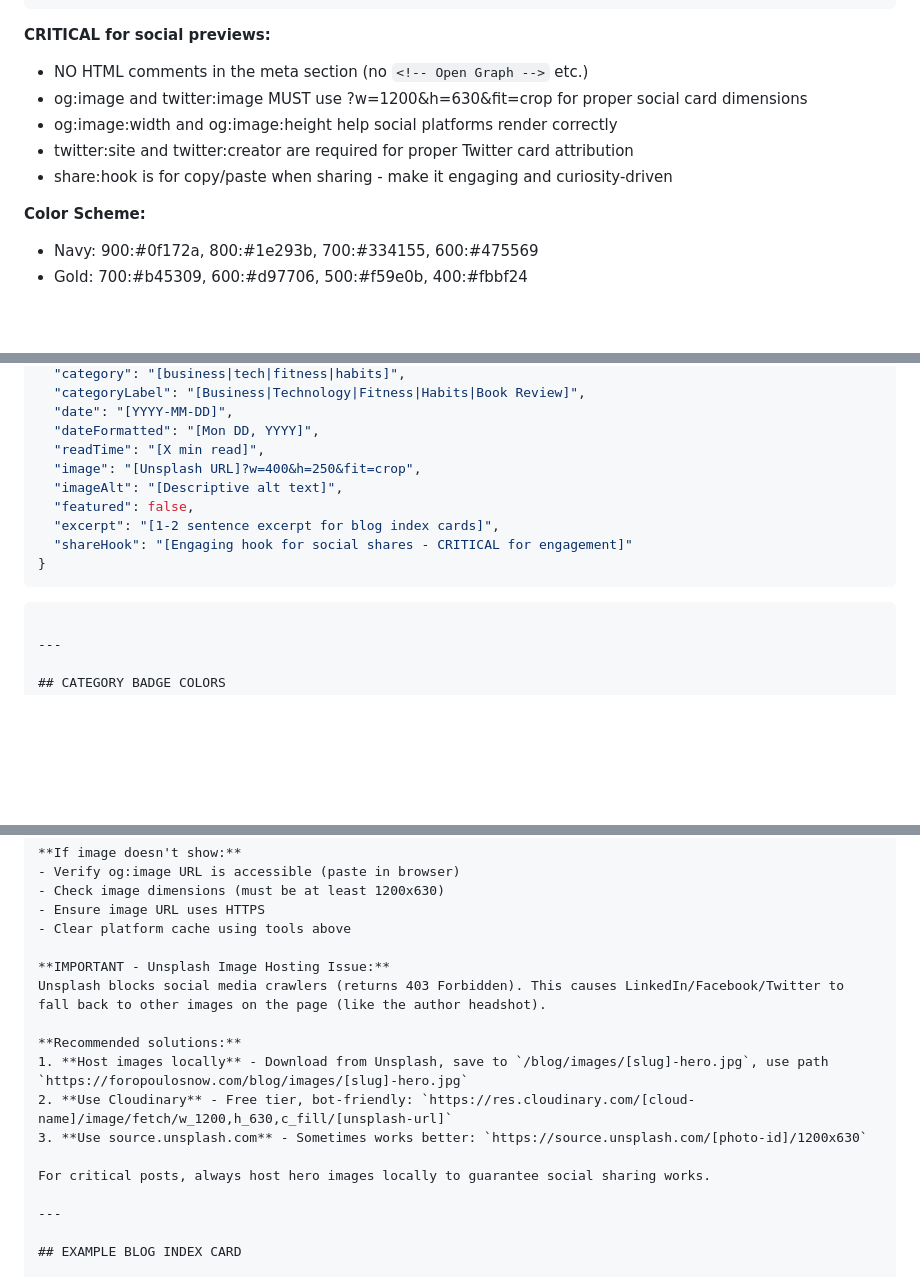
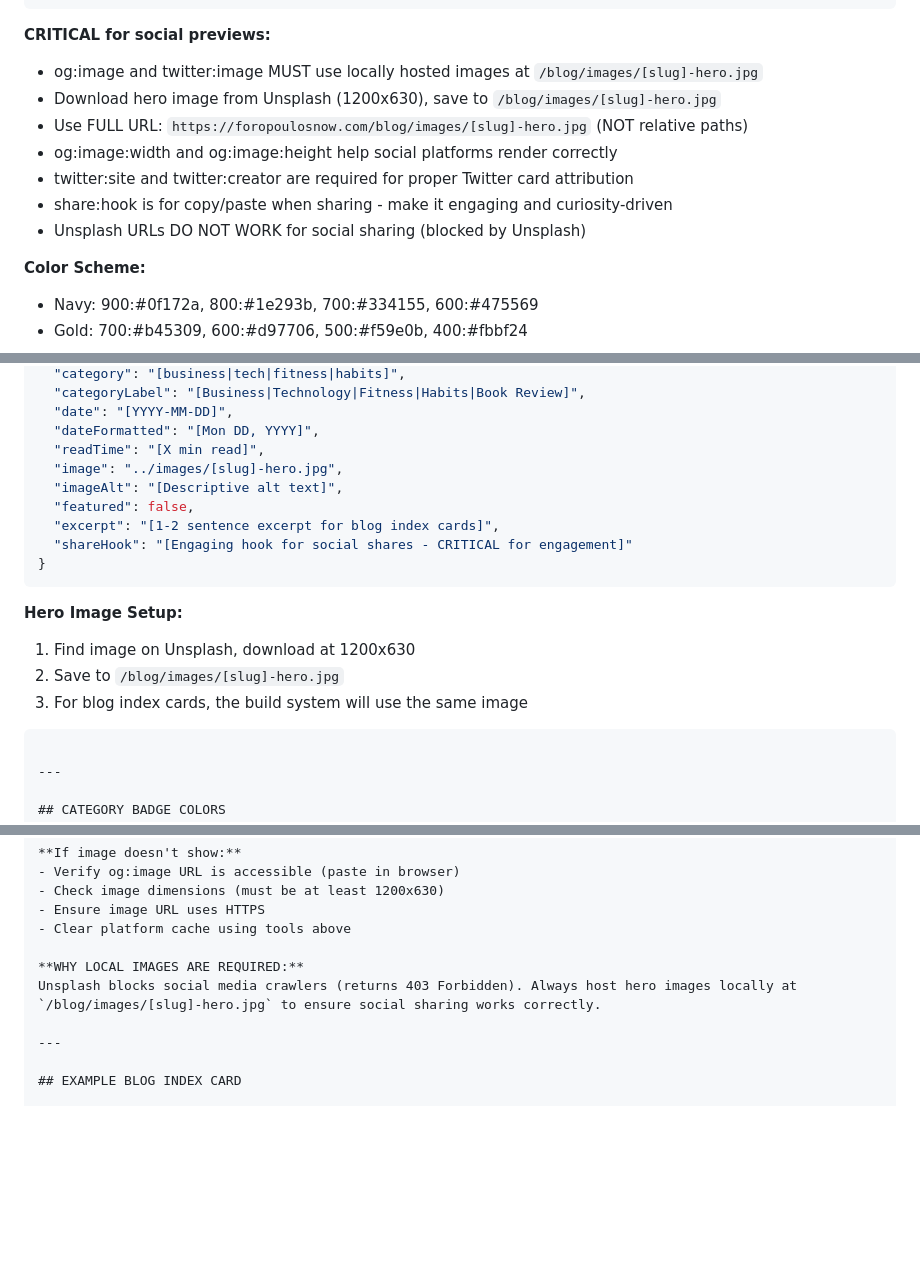
Before and after one commit to thesecretchief/professionalprofile, a Markdown page: blog/BLOG_POST_TEMPLATE_PROMPT.md, 3 parts joined by grey strips. Rendered like a GitHub page; blank space fills up the shorter version.

Commit message:
Set up local image hosting for blog social sharing
- Create /blog/images/ directory for hero images
- Update blog prompt to use local images as default
- og:image must use full URL: https://foropoulosnow.com/blog/images/[slug]-hero.jpg
- Update checklist and posts.json template for local images
- Document why Unsplash URLs don't work (403 blocked)

````diff
--- a/blog/BLOG_POST_TEMPLATE_PROMPT.md
+++ b/blog/BLOG_POST_TEMPLATE_PROMPT.md
@@ -61,11 +61,13 @@ Follow these exact specifications:
 ```
 
 **CRITICAL for social previews:**
-- NO HTML comments in the meta section (no `<!-- Open Graph -->` etc.)
-- og:image and twitter:image MUST use ?w=1200&h=630&fit=crop for proper social card dimensions
+- og:image and twitter:image MUST use locally hosted images at `/blog/images/[slug]-hero.jpg`
+- Download hero image from Unsplash (1200x630), save to `/blog/images/[slug]-hero.jpg`
+- Use FULL URL: `https://foropoulosnow.com/blog/images/[slug]-hero.jpg` (NOT relative paths)
 - og:image:width and og:image:height help social platforms render correctly
 - twitter:site and twitter:creator are required for proper Twitter card attribution
 - share:hook is for copy/paste when sharing - make it engaging and curiosity-driven
+- Unsplash URLs DO NOT WORK for social sharing (blocked by Unsplash)
 
 **Color Scheme:**
 - Navy: 900:#0f172a, 800:#1e293b, 700:#334155, 600:#475569
@@ -156,13 +158,18 @@ Follow these exact specifications:
   "date": "[YYYY-MM-DD]",
   "dateFormatted": "[Mon DD, YYYY]",
   "readTime": "[X min read]",
-  "image": "[Unsplash URL]?w=400&h=250&fit=crop",
+  "image": "../images/[slug]-hero.jpg",
   "imageAlt": "[Descriptive alt text]",
   "featured": false,
   "excerpt": "[1-2 sentence excerpt for blog index cards]",
   "shareHook": "[Engaging hook for social shares - CRITICAL for engagement]"
 }
 ```
+
+**Hero Image Setup:**
+1. Find image on Unsplash, download at 1200x630
+2. Save to `/blog/images/[slug]-hero.jpg`
+3. For blog index cards, the build system will use the same image
 ```
 
 ---
@@ -257,15 +264,8 @@ Social platforms cache link previews. After publishing, validate and clear cache
 - Ensure image URL uses HTTPS
 - Clear platform cache using tools above
 
-**IMPORTANT - Unsplash Image Hosting Issue:**
-Unsplash blocks social media crawlers (returns 403 Forbidden). This causes LinkedIn/Facebook/Twitter to fall back to other images on the page (like the author headshot).
-
-**Recommended solutions:**
-1. **Host images locally** - Download from Unsplash, save to `/blog/images/[slug]-hero.jpg`, use path `https://foropoulosnow.com/blog/images/[slug]-hero.jpg`
-2. **Use Cloudinary** - Free tier, bot-friendly: `https://res.cloudinary.com/[cloud-name]/image/fetch/w_1200,h_630,c_fill/[unsplash-url]`
-3. **Use source.unsplash.com** - Sometimes works better: `https://source.unsplash.com/[photo-id]/1200x630`
-
-For critical posts, always host hero images locally to guarantee social sharing works.
+**WHY LOCAL IMAGES ARE REQUIRED:**
+Unsplash blocks social media crawlers (returns 403 Forbidden). Always host hero images locally at `/blog/images/[slug]-hero.jpg` to ensure social sharing works correctly.
 
 ---
 
````
Also changed, not shown: other parts of blog/BLOG_POST_TEMPLATE_PROMPT.md (+4 -4 lines).
